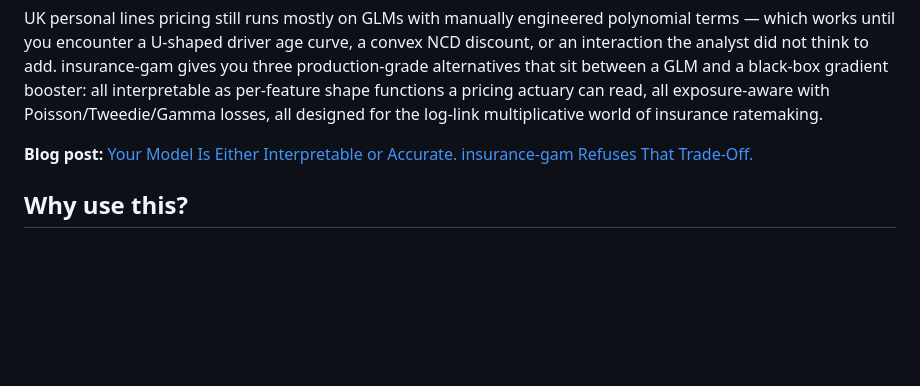
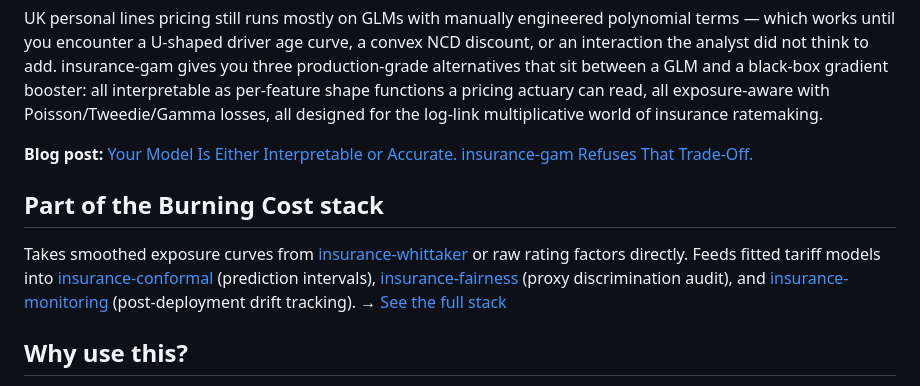
Before and after one commit to burning-cost/insurance-gam, a Markdown page: README.md, the part around the change. Rendered like a GitHub page; blank space fills up the shorter version.

Commit message:
Add "Part of the Burning Cost stack" section to README
Links this library into the upstream/downstream chain of the
Burning Cost pricing workflow. Points to https://burning-cost.github.io/stack/

Co-Authored-By: Claude Opus 4.6 <noreply@anthropic.com>

```diff
--- a/README.md
+++ b/README.md
@@ -10,6 +10,10 @@
 UK personal lines pricing still runs mostly on GLMs with manually engineered polynomial terms — which works until you encounter a U-shaped driver age curve, a convex NCD discount, or an interaction the analyst did not think to add. insurance-gam gives you three production-grade alternatives that sit between a GLM and a black-box gradient booster: all interpretable as per-feature shape functions a pricing actuary can read, all exposure-aware with Poisson/Tweedie/Gamma losses, all designed for the log-link multiplicative world of insurance ratemaking.
 
 **Blog post:** [Your Model Is Either Interpretable or Accurate. insurance-gam Refuses That Trade-Off.](https://burning-cost.github.io/2026/03/14/insurance-gam-interpretable-nonlinearity/)
+
+## Part of the Burning Cost stack
+
+Takes smoothed exposure curves from [insurance-whittaker](https://github.com/burning-cost/insurance-whittaker) or raw rating factors directly. Feeds fitted tariff models into [insurance-conformal](https://github.com/burning-cost/insurance-conformal) (prediction intervals), [insurance-fairness](https://github.com/burning-cost/insurance-fairness) (proxy discrimination audit), and [insurance-monitoring](https://github.com/burning-cost/insurance-monitoring) (post-deployment drift tracking). → [See the full stack](https://burning-cost.github.io/stack/)
 
 ## Why use this?
 
```
